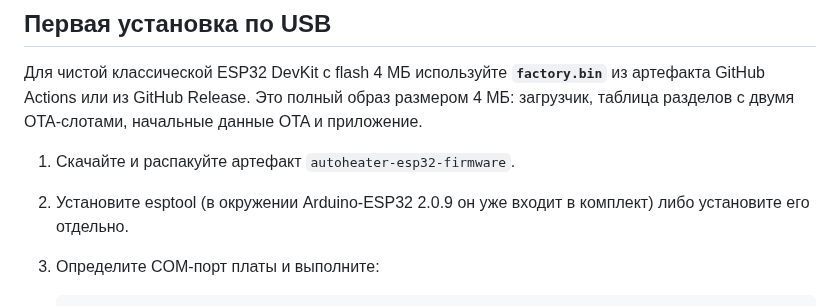
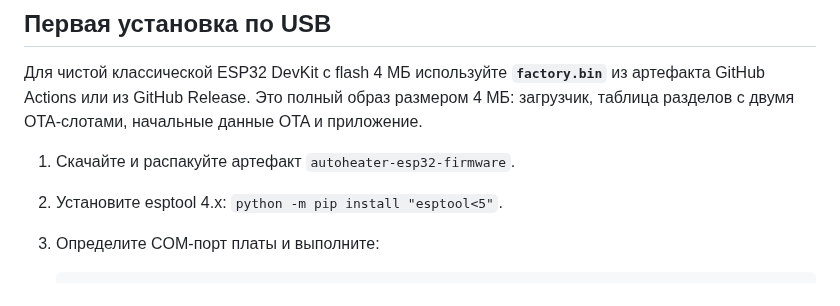
Before and after one commit to dsr987/autoheater-esp32, a Markdown page: README.md, the part around the change. Rendered like a GitHub page.

Commit message:
Clarify esptool requirement for factory flashing

````diff
--- a/README.md
+++ b/README.md
@@ -43,7 +43,7 @@ GND должна быть общей. DATA-шина имеет уровень 5
 Для чистой классической ESP32 DevKit с flash 4 МБ используйте **`factory.bin`** из артефакта GitHub Actions или из GitHub Release. Это полный образ размером 4 МБ: загрузчик, таблица разделов с двумя OTA-слотами, начальные данные OTA и приложение.
 
 1. Скачайте и распакуйте артефакт `autoheater-esp32-firmware`.
-2. Установите esptool (в окружении Arduino-ESP32 2.0.9 он уже входит в комплект) либо установите его отдельно.
+2. Установите esptool 4.x: `python -m pip install "esptool<5"`.
 3. Определите COM-порт платы и выполните:
 
    ```bash
````
